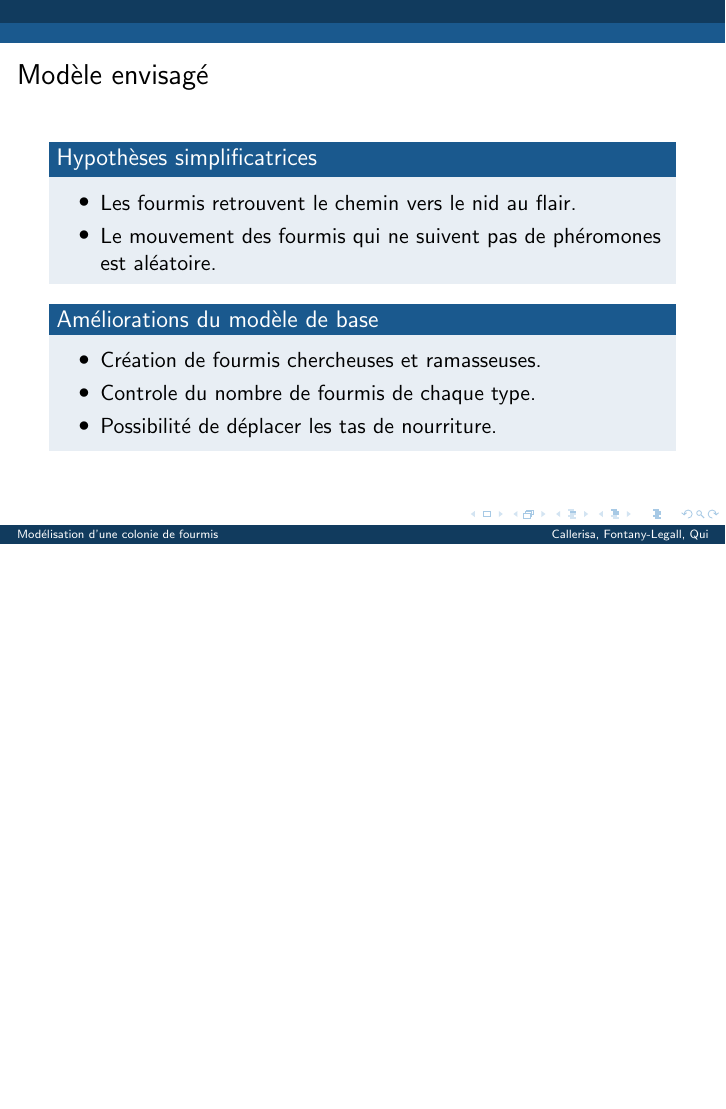
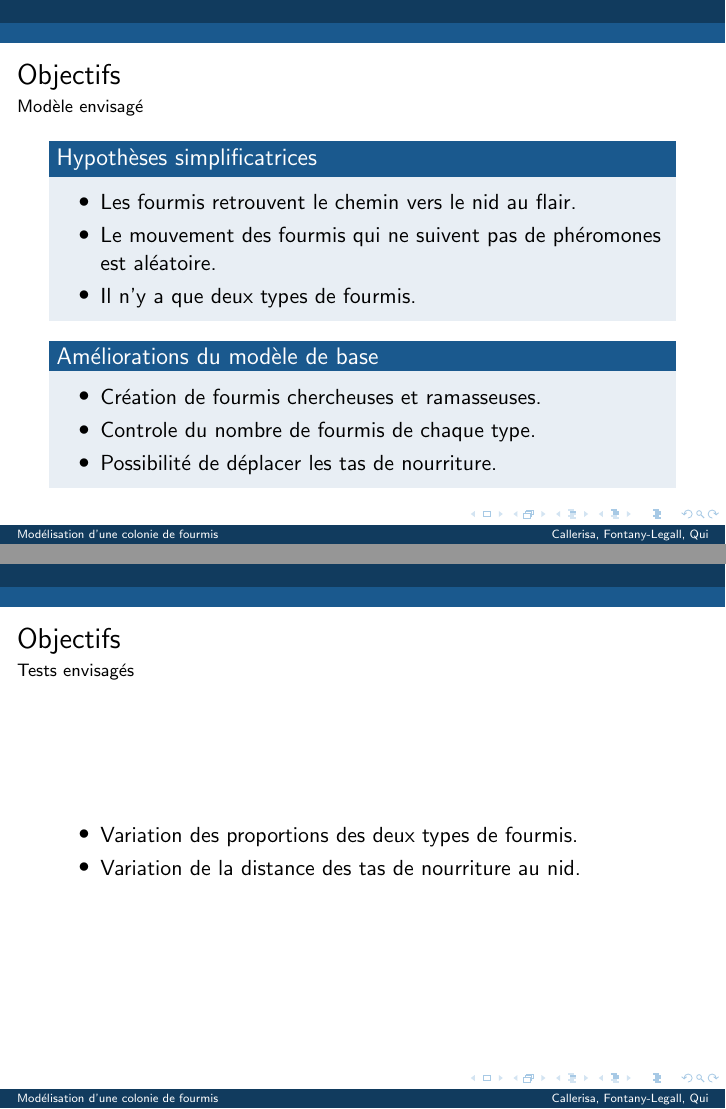
Before and after one commit to FontanyLegall-Brandon/PSI_Fantastic4-1, LaTeX slides (presentation.tex): page 8 of 8 before the commit and pages 8 and 9 of 9 after it, the two joined at a grey line, the shorter picture padded with empty space. Compiled offline with pdfLaTeX.

Commit message:
maj presentation

```diff
--- a/presentation.tex
+++ b/presentation.tex
@@ -96,13 +96,13 @@
 \end{frame}
 
 \begin{frame}
-
 \frametitle{Objectifs}
-\frametitle{Modèle envisagé}
+\framesubtitle{Modèle envisagé}
 \begin{block}{Hypothèses simplificatrices}
 \begin{itemize}
 \item Les fourmis retrouvent le chemin vers le nid au flair.
 \item Le mouvement des fourmis qui ne suivent pas de phéromones est aléatoire.
+\item Il n'y a que deux types de fourmis.
 \end{itemize}
 \end{block}
 \begin{block}{Améliorations du modèle de base}
@@ -113,4 +113,14 @@
 \end{itemize}
 \end{block}
 \end{frame}
+
+\begin{frame}
+\frametitle{Objectifs}
+\framesubtitle {Tests envisagés}
+\begin{itemize}
+\item Variation des proportions des deux types de fourmis.
+\item Variation de la distance des tas de nourriture au nid.
+\end{itemize}
+\end{frame}
+
 \end{document}
```
Also changed, not shown: presentation.tex (2 more changed lines).
